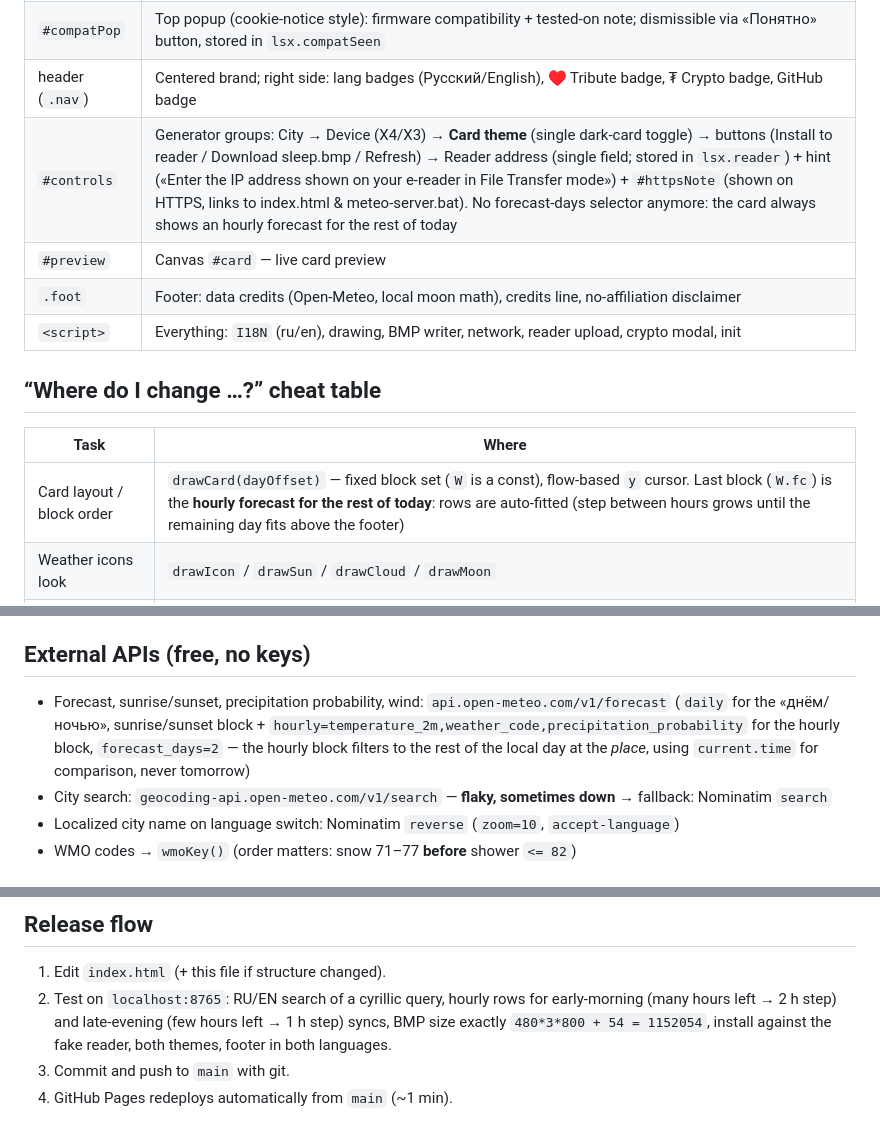
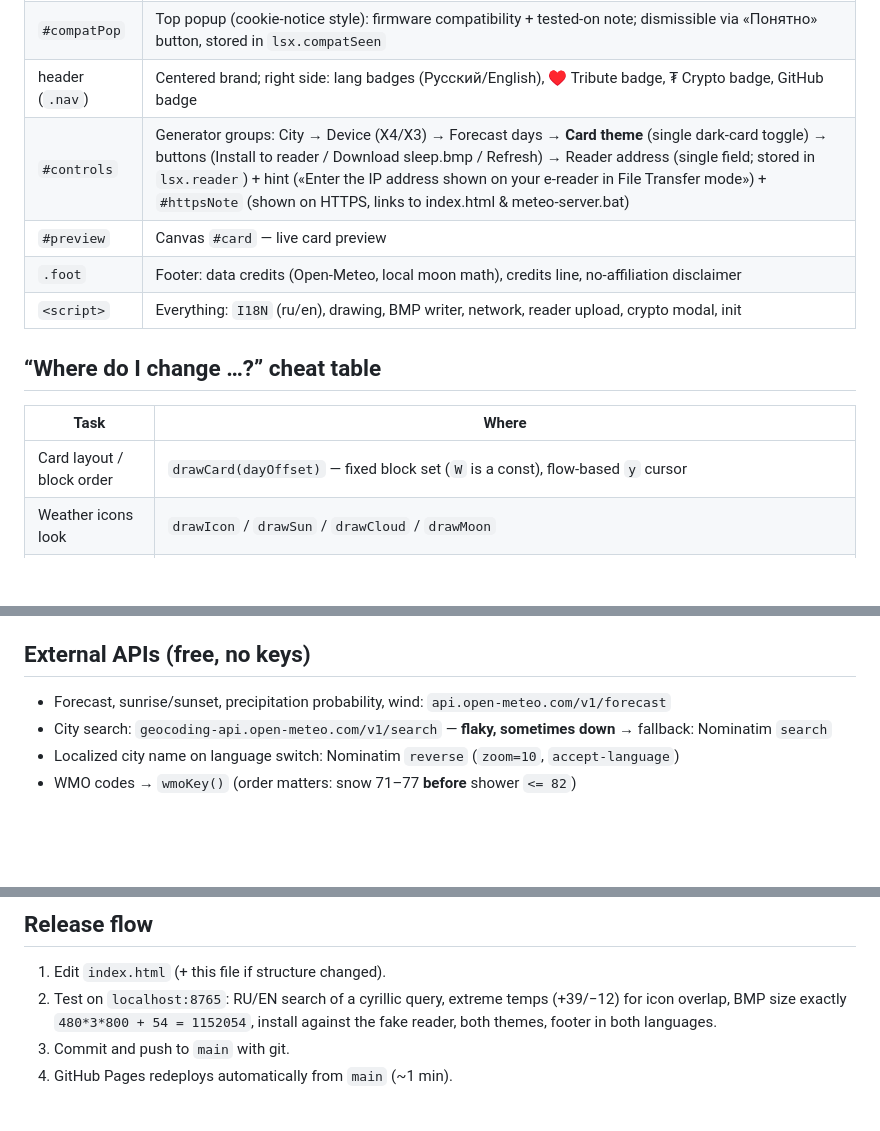
Before and after one commit to aktogde1/xteink-meteo-sleep, a Markdown page: DEVELOPMENT.md, 3 parts joined by grey strips. Drawn GitHub-style; blank space fills up the shorter version.

Commit message:
Revert "hourly forecast: replace multi-day rows with the rest of today, hour by hour"
This reverts commit ebc56b5adccd45ed7341fff5c115959746aac983.

```diff
--- a/DEVELOPMENT.md
+++ b/DEVELOPMENT.md
@@ -18,7 +18,7 @@ This document is the code map — it tells you where things live so you don't ha
 | `<style>` | All CSS. Colors **only** via CSS variables; dark theme = `@media (prefers-color-scheme: dark)` overriding the variables (soft dark, not black) |
 | `#compatPop` | Top popup (cookie-notice style): firmware compatibility + tested-on note; dismissible via «Понятно» button, stored in `lsx.compatSeen` |
 | header (`.nav`) | Centered brand; right side: lang badges (Русский/English), ♥ Tribute badge, ₮ Crypto badge, GitHub badge |
-| `#controls` | Generator groups: City → Device (X4/X3) → **Card theme** (single dark-card toggle) → buttons (Install to reader / Download sleep.bmp / Refresh) → Reader address (single field; stored in `lsx.reader`) + hint («Enter the IP address shown on your e-reader in File Transfer mode») + `#httpsNote` (shown on HTTPS, links to index.html & meteo-server.bat). No forecast-days selector anymore: the card always shows an hourly forecast for the rest of today |
+| `#controls` | Generator groups: City → Device (X4/X3) → Forecast days → **Card theme** (single dark-card toggle) → buttons (Install to reader / Download sleep.bmp / Refresh) → Reader address (single field; stored in `lsx.reader`) + hint («Enter the IP address shown on your e-reader in File Transfer mode») + `#httpsNote` (shown on HTTPS, links to index.html & meteo-server.bat) |
 | `#preview` | Canvas `#card` — live card preview |
 | `.foot` | Footer: data credits (Open-Meteo, local moon math), credits line, no-affiliation disclaimer |
 | `<script>` | Everything: `I18N` (ru/en), drawing, BMP writer, network, reader upload, crypto modal, init |
@@ -27,7 +27,7 @@ This document is the code map — it tells you where things live so you don't ha
 
 | Task | Where |
 |---|---|
-| Card layout / block order | `drawCard(dayOffset)` — fixed block set (`W` is a const), flow-based `y` cursor. Last block (`W.fc`) is the **hourly forecast for the rest of today**: rows are auto-fitted (step between hours grows until the remaining day fits above the footer) |
+| Card layout / block order | `drawCard(dayOffset)` — fixed block set (`W` is a const), flow-based `y` cursor |
 | Weather icons look | `drawIcon` / `drawSun` / `drawCloud` / `drawMoon` |
 | Weather condition wording | `I18N.<lang>.wmo` + `wmoKey()` (order matters: snow 71–77 before shower `<= 82`!) |
 | Add a UI string | add key to **both** `I18N` blocks (ru, en) + `data-i18n="key"` on the element |
@@ -45,7 +45,7 @@ This document is the code map — it tells you where things live so you don't ha
 
 ## External APIs (free, no keys)
 
-- Forecast, sunrise/sunset, precipitation probability, wind: `api.open-meteo.com/v1/forecast` (`daily` for the «днём/ночью», sunrise/sunset block + `hourly=temperature_2m,weather_code,precipitation_probability` for the hourly block, `forecast_days=2` — the hourly block filters to the rest of the local day at the *place*, using `current.time` for comparison, never tomorrow)
+- Forecast, sunrise/sunset, precipitation probability, wind: `api.open-meteo.com/v1/forecast`
 - City search: `geocoding-api.open-meteo.com/v1/search` — **flaky, sometimes down** → fallback: Nominatim `search`
 - Localized city name on language switch: Nominatim `reverse` (`zoom=10`, `accept-language`)
 - WMO codes → `wmoKey()` (order matters: snow 71–77 **before** shower `<= 82`)
@@ -71,7 +71,7 @@ python serve.py reader  # fake inkMOD reader on http://127.0.0.1:8766 (writes up
 ## Release flow
 
 1. Edit `index.html` (+ this file if structure changed).
-2. Test on `localhost:8765`: RU/EN search of a cyrillic query, hourly rows for early-morning (many hours left → 2 h step) and late-evening (few hours left → 1 h step) syncs, BMP size exactly `480*3*800 + 54 = 1152054`, install against the fake reader, both themes, footer in both languages.
+2. Test on `localhost:8765`: RU/EN search of a cyrillic query, extreme temps (+39/−12) for icon overlap, BMP size exactly `480*3*800 + 54 = 1152054`, install against the fake reader, both themes, footer in both languages.
 3. Commit and push to `main` with git.
 4. GitHub Pages redeploys automatically from `main` (~1 min).
 
```
Also changed, not shown: README.md (+1 -1 lines), README.ru.md (+1 -1 lines), screenshot-en.png, screenshot.png, 1 other file.
